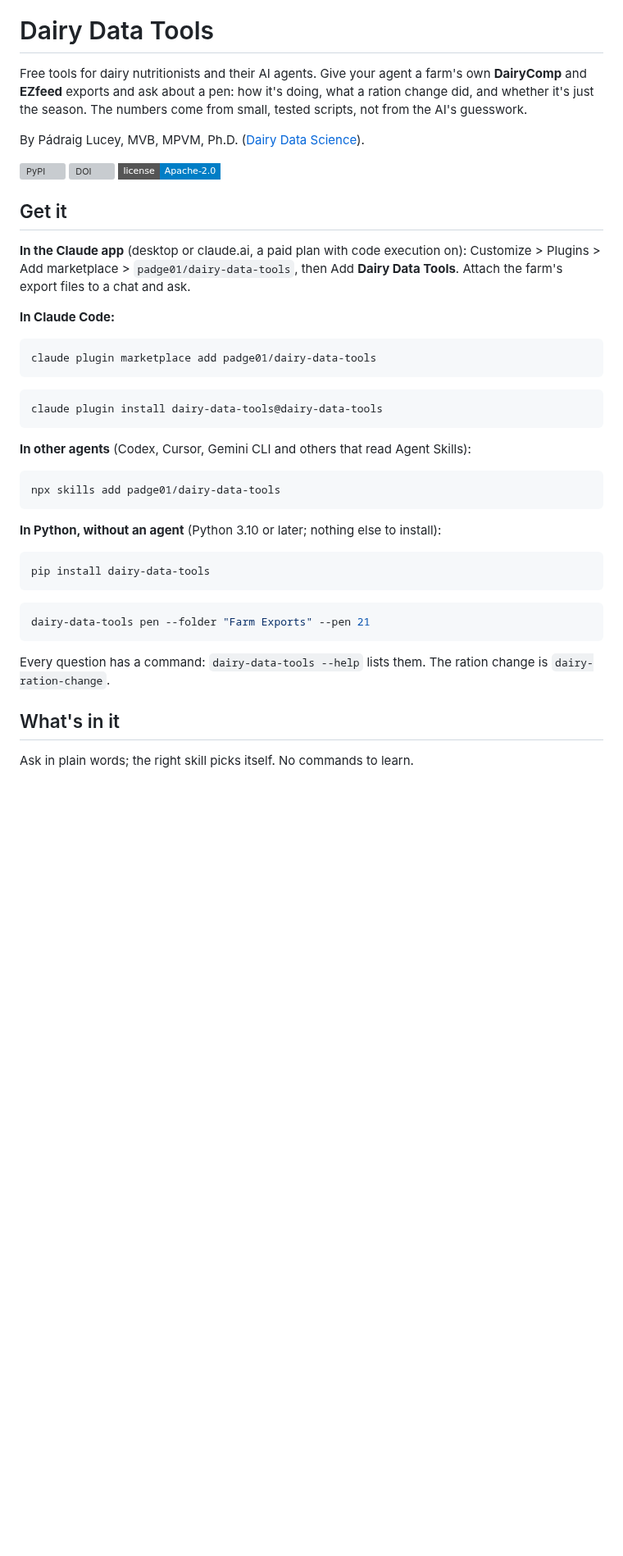
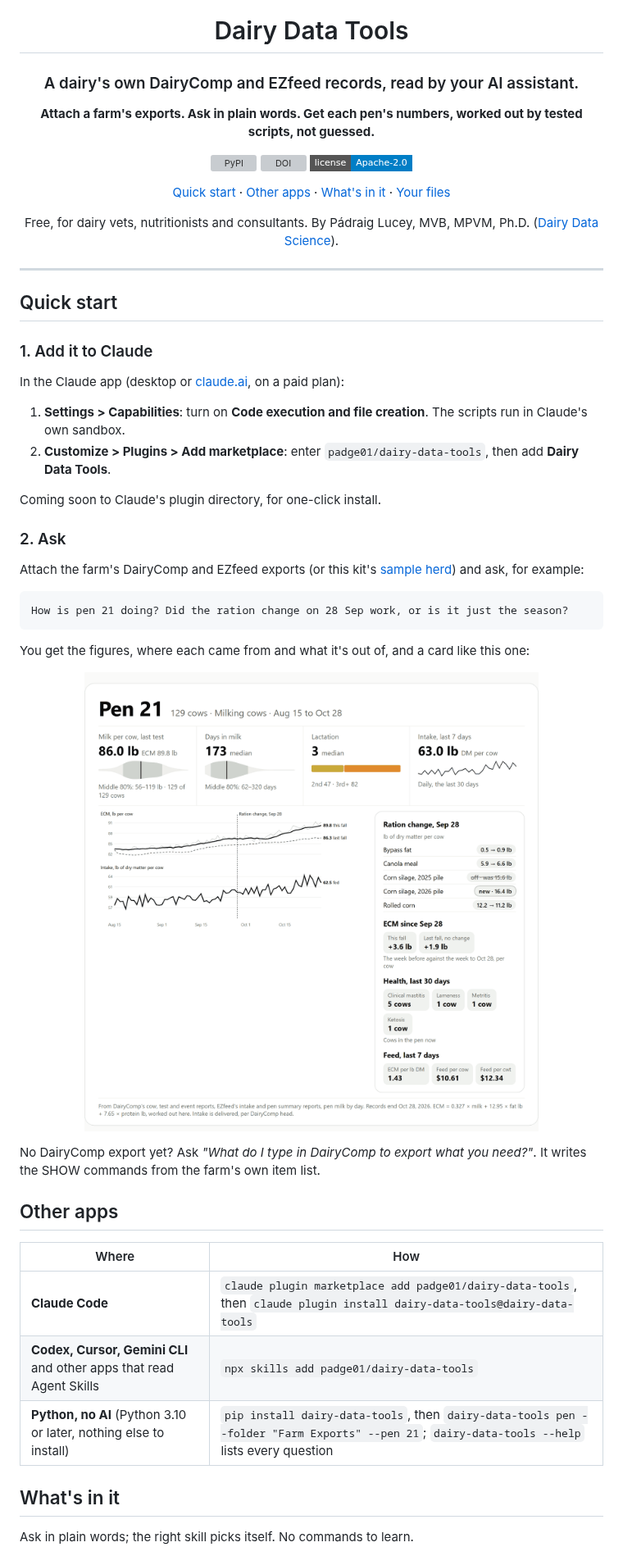
Before and after one commit to padge01/dairy-data-tools, a Markdown page: README.md, the part around one of its changes. Shown at 82% size. Rendered like a GitHub page; pictures changed too: docs/images/pen-card.png (added); badges without logos; blank space fills up the shorter version; grey boxes are pictures that could not be loaded.

Commit message:
README front page: headline, two-step quick start, the pen card from the sample herd; share images for LinkedIn and GitHub

````diff
--- a/README.md
+++ b/README.md
@@ -1,47 +5,56 @@
 # Dairy Data Tools
 
-Free tools for dairy nutritionists and their AI agents. Give your agent a farm's own **DairyComp** and **EZfeed**
-exports and ask about a pen: how it's doing, what a ration change did, and whether it's just the season. The numbers
-come from small, tested scripts, not from the AI's guesswork.
+### A dairy's own DairyComp and EZfeed records, read by your AI assistant.
 
-By Pádraig Lucey, MVB, MPVM, Ph.D. ([Dairy Data Science](https://dairydatascience.com)).
+**Attach a farm's exports. Ask in plain words. Get each pen's numbers, worked out by tested scripts, not guessed.**
 
 [![PyPI](https://img.shields.io/pypi/v/dairy-data-tools?style=flat-square)](https://pypi.org/project/dairy-data-tools/)
 [![DOI](https://img.shields.io/badge/DOI-10.5281%2Fzenodo.23493936-blue?style=flat-square)](https://doi.org/10.5281/zenodo.23493936)
 [![License](https://img.shields.io/badge/license-Apache--2.0-blue?style=flat-square)](LICENSE)
 
-## Get it
+[Quick start](#quick-start) · [Other apps](#other-apps) · [What's in it](#whats-in-it) · [Your files](#what-it-does-with-your-files)
 
-**In the Claude app** (desktop or claude.ai, a paid plan with code execution on): Customize > Plugins > Add marketplace >
-`padge01/dairy-data-tools`, then Add **Dairy Data Tools**. Attach the farm's export files to a chat and ask.
+Free, for dairy vets, nutritionists and consultants. By Pádraig Lucey, MVB, MPVM, Ph.D.
+([Dairy Data Science](https://dairydatascience.com)).
 
-**In Claude Code:**
+</div>
 
-```bash
-claude plugin marketplace add padge01/dairy-data-tools
+---
+
+## Quick start
+
+### 1. Add it to Claude
+
+In the Claude app (desktop or [claude.ai](https://claude.ai), on a paid plan):
+
+1. **Settings > Capabilities**: turn on **Code execution and file creation**. The scripts run in Claude's own sandbox.
+2. **Customize > Plugins > Add marketplace**: enter `padge01/dairy-data-tools`, then add **Dairy Data Tools**.
+
+Coming soon to Claude's plugin directory, for one-click install.
+
+### 2. Ask
+
+Attach the farm's DairyComp and EZfeed exports (or this kit's [sample herd](https://github.com/padge01/dairy-data-tools/tree/main/plugins/dairy-data-tools/sample-herd)) and
+ask, for example:
+
+```text
+How is pen 21 doing? Did the ration change on 28 Sep work, or is it just the season?
 ```
 
-```bash
-claude plugin install dairy-data-tools@dairy-data-tools
-```
+You get the figures, where each came from and what it's out of, and a card like this one:
 
-**In other agents** (Codex, Cursor, Gemini CLI and others that read Agent Skills):
+<p align="center"><img src="https://raw.githubusercontent.com/padge01/dairy-data-tools/main/docs/images/pen-card.png" alt="Pen 21's card from the sample herd: milk and ECM per cow as a spread, days in milk, lactation, intake, ECM and intake by day with the ration change marked, what changed in the ration, ECM since the change against last fall, health events and feed cost." width="760"></p>
 
-```bash
-npx skills add padge01/dairy-data-tools
-```
+No DairyComp export yet? Ask *"What do I type in DairyComp to export what you need?"*. It writes the SHOW commands from
+the farm's own item list.
 
-**In Python, without an agent** (Python 3.10 or later; nothing else to install):
+## Other apps
 
-```bash
-pip install dairy-data-tools
-```
-
-```bash
-dairy-data-tools pen --folder "Farm Exports" --pen 21
-```
-
-Every question has a command: `dairy-data-tools --help` lists them. The ration change is `dairy-ration-change`.
+| Where | How |
+| --- | --- |
+| **Claude Code** | `claude plugin marketplace add padge01/dairy-data-tools`, then `claude plugin install dairy-data-tools@dairy-data-tools` |
+| **Codex, Cursor, Gemini CLI** and other apps that read Agent Skills | `npx skills add padge01/dairy-data-tools` |
+| **Python, no AI** (Python 3.10 or later, nothing else to install) | `pip install dairy-data-tools`, then `dairy-data-tools pen --folder "Farm Exports" --pen 21`; `dairy-data-tools --help` lists every question |
 
 ## What's in it
 
````
Also changed, not shown: other parts of README.md (+5 -1 lines), plugins/dairy-data-tools/README.md (+41 -28 lines), docs/images/share-github.png (added), docs/images/share-linkedin.png (added).
